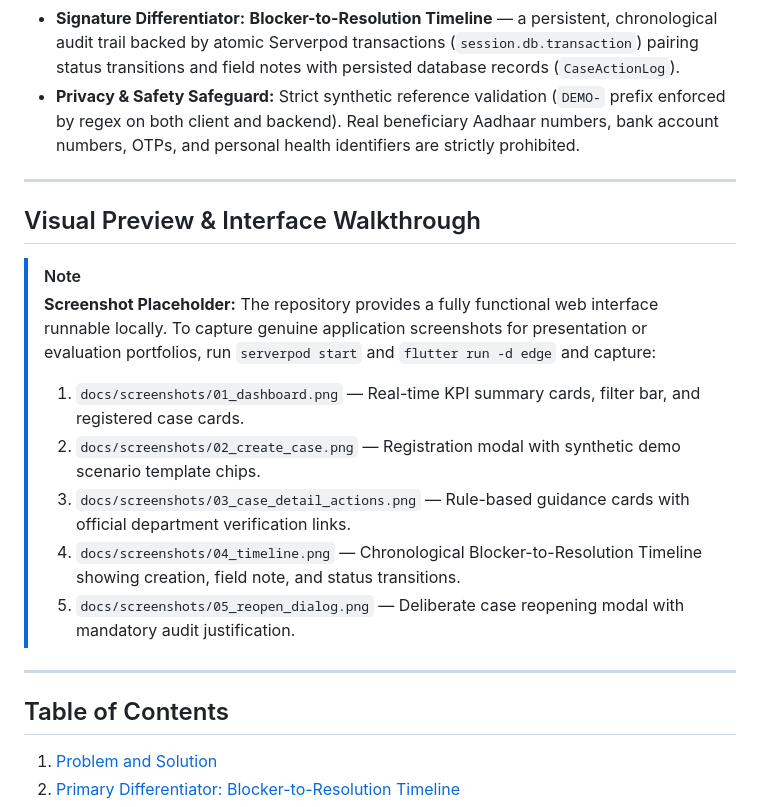
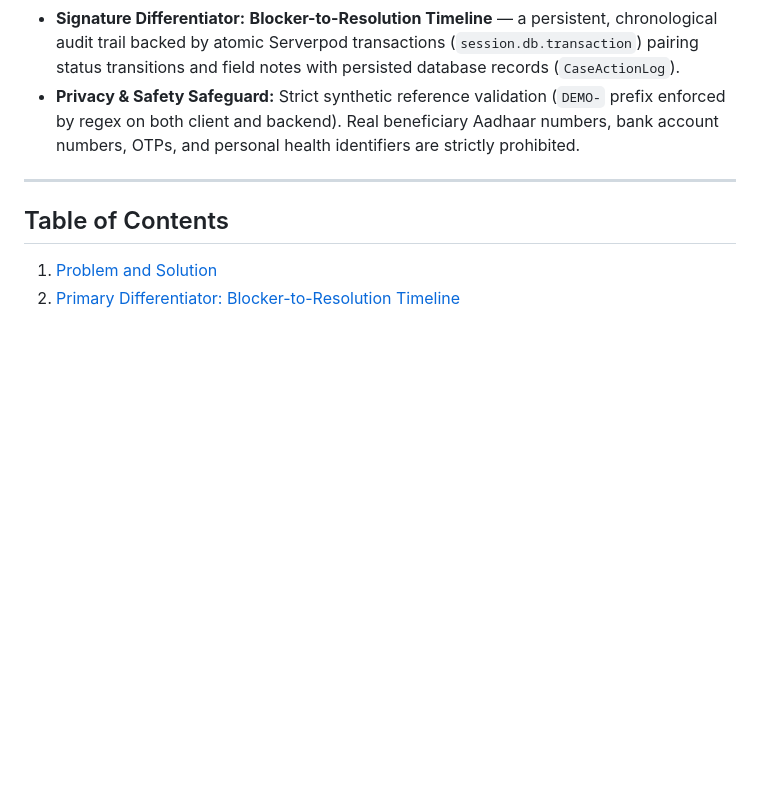
Before and after one commit to red-coder-27/maatru-path, a Markdown page: README.md, the part around the change. GitHub-like rendering; blank space fills up the shorter version.

Commit message:
Remove preview section from README
Removed preview and interface walkthrough section from README.

```diff
--- a/README.md
+++ b/README.md
@@ -17,18 +17,6 @@
 - **Implemented Solution:** A full-stack companion with real-time KPI metrics, search/filtering, preconfigured demo scenario templates, category-specific deterministic guidance, and transactional status transitions.
 - **Signature Differentiator:** **Blocker-to-Resolution Timeline** — a persistent, chronological audit trail backed by atomic Serverpod transactions (`session.db.transaction`) pairing status transitions and field notes with persisted database records (`CaseActionLog`).
 - **Privacy & Safety Safeguard:** Strict synthetic reference validation (`DEMO-` prefix enforced by regex on both client and backend). Real beneficiary Aadhaar numbers, bank account numbers, OTPs, and personal health identifiers are strictly prohibited.
-
----
-
-## Visual Preview & Interface Walkthrough
-
-> [!NOTE]
-> **Screenshot Placeholder:** The repository provides a fully functional web interface runnable locally. To capture genuine application screenshots for presentation or evaluation portfolios, run `serverpod start` and `flutter run -d edge` and capture:
-> 1. `docs/screenshots/01_dashboard.png` — Real-time KPI summary cards, filter bar, and registered case cards.
-> 2. `docs/screenshots/02_create_case.png` — Registration modal with synthetic demo scenario template chips.
-> 3. `docs/screenshots/03_case_detail_actions.png` — Rule-based guidance cards with official department verification links.
-> 4. `docs/screenshots/04_timeline.png` — Chronological Blocker-to-Resolution Timeline showing creation, field note, and status transitions.
-> 5. `docs/screenshots/05_reopen_dialog.png` — Deliberate case reopening modal with mandatory audit justification.
 
 ---
 
```
